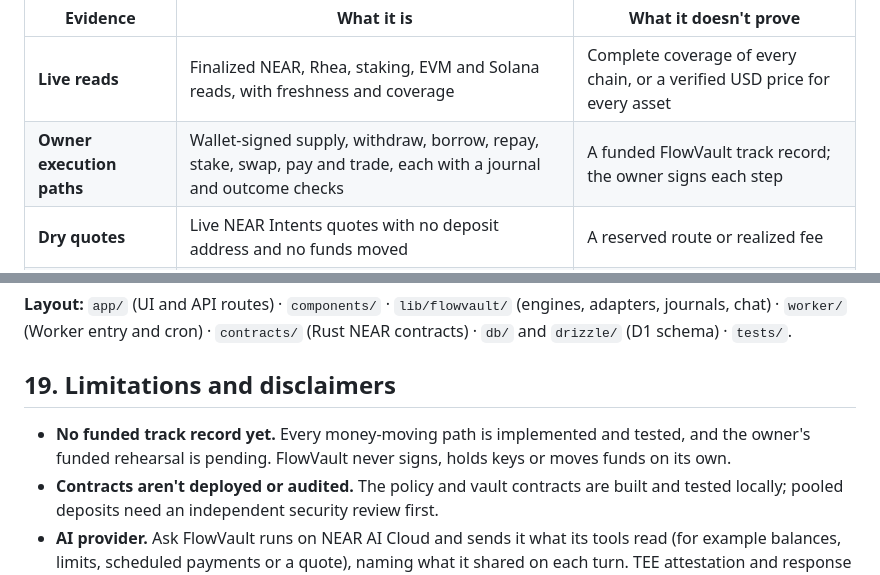
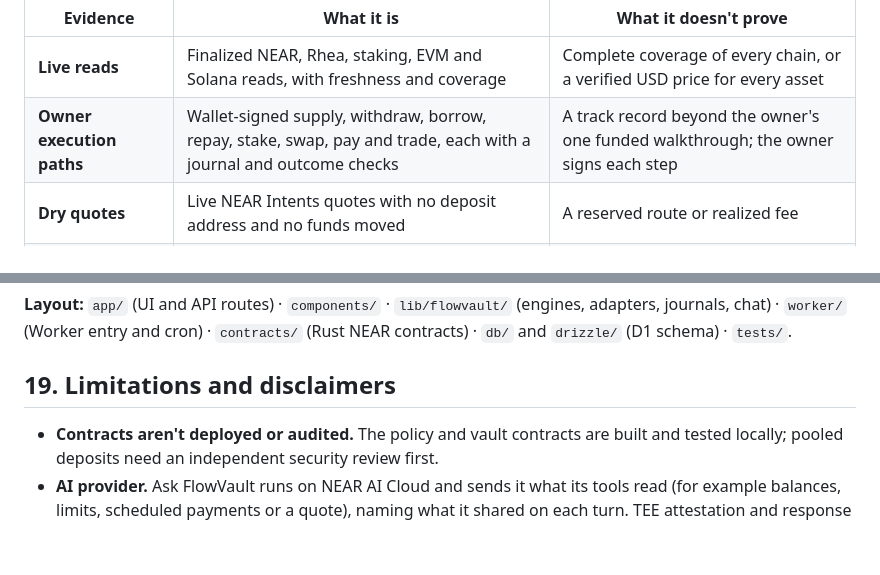
Before and after one commit to AmanGxpta/Flowvault-nearhackathon2026, a Markdown page: README.md, 2 parts joined by grey strips. Rendered like a GitHub page; blank space fills up the shorter version.

```diff
--- a/README.md
+++ b/README.md
@@ -348,7 +352,7 @@ All accounts, prices and amounts in Demo Mode are fictional. Dates roll forward
 | Evidence | What it is | What it doesn't prove |
 | --- | --- | --- |
 | **Live reads** | Finalized NEAR, Rhea, staking, EVM and Solana reads, with freshness and coverage | Complete coverage of every chain, or a verified USD price for every asset |
-| **Owner execution paths** | Wallet-signed supply, withdraw, borrow, repay, stake, swap, pay and trade, each with a journal and outcome checks | A funded FlowVault track record; the owner signs each step |
+| **Owner execution paths** | Wallet-signed supply, withdraw, borrow, repay, stake, swap, pay and trade, each with a journal and outcome checks | A track record beyond the owner's one funded walkthrough; the owner signs each step |
 | **Dry quotes** | Live NEAR Intents quotes with no deposit address and no funds moved | A reserved route or realized fee |
 | **Demo Mode** | The same engines running on clearly labelled fictional data | Live holdings or returns |
 | **SIMULATED replays** | 15 disconnected outcome scenarios with synthetic values | Funded executions |
@@ -385,7 +389,6 @@ cargo build --locked --manifest-path contracts/policy/Cargo.toml --target wasm32
 
 ## 19. Limitations and disclaimers
 
-- **No funded track record yet.** Every money-moving path is implemented and tested, and the owner's funded rehearsal is pending. FlowVault never signs, holds keys or moves funds on its own.
 - **Contracts aren't deployed or audited.** The policy and vault contracts are built and tested locally; pooled deposits need an independent security review first.
 - **AI provider.** Ask FlowVault runs on NEAR AI Cloud and sends it what its tools read (for example balances, limits, scheduled payments or a quote), naming what it shared on each turn. TEE attestation and response signatures aren't verified yet.
 - **Cross-chain legs aren't atomic.** Each leg settles on its own chain; FlowVault shows where every leg's money is and how to recover it.
```
Also changed, not shown: other parts of README.md (+7 -3 lines), media/flowvault-demo-poster.jpg (added), 2 other files.
